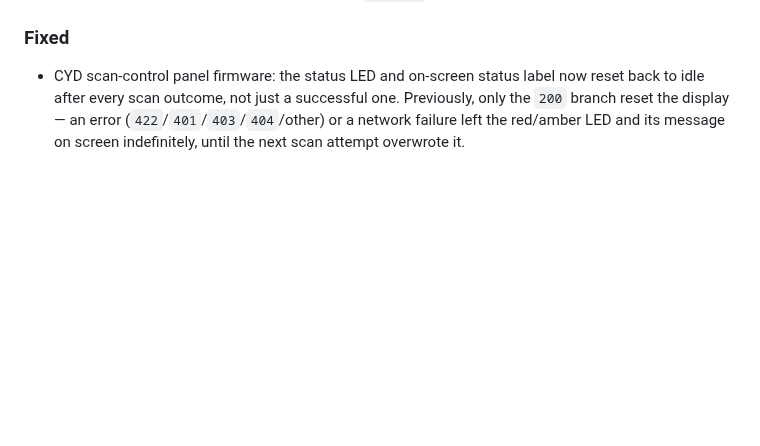
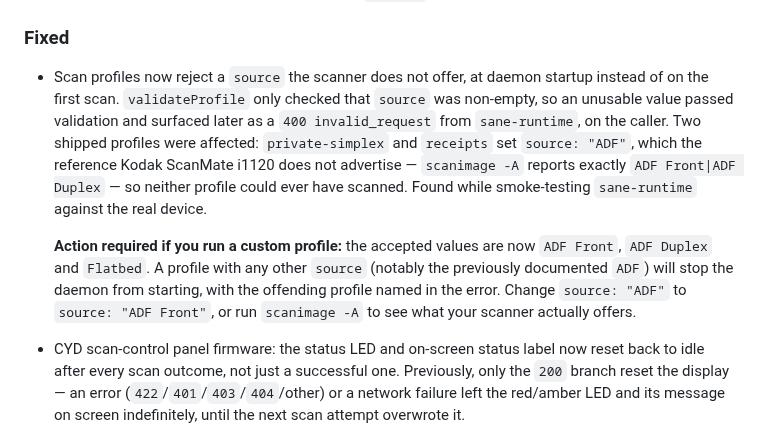
Before and after one commit to strausmann/paperless-scan-bridge, a Markdown page: CHANGELOG.md, the part around the change. Drawn GitHub-style; blank space fills up the shorter version.

Commit message:
docs(docs): document the source allow-list and the breaking change
Both PR reviewers caught the same gap: the shipped profile reference
still listed `ADF` as a valid `source` example, so following the
documentation would now produce a config that stops the daemon from
starting (profiles.Load fails, main.go exits).

- scan-profiles.md / profile-schema.md: replace the `ADF` example with
  the three accepted values, state that anything else fails the load at
  startup, and point at `scanimage -A` to discover what a given scanner
  actually offers.
- CHANGELOG: record the fix under Fixed, including an explicit
  "action required" note for anyone running a custom profile with the
  previously documented `source: "ADF"`.

```diff
--- a/CHANGELOG.md
+++ b/CHANGELOG.md
@@ -191,6 +191,24 @@ between releases as a running list.
   the shipped config uses `!secret` anymore.
 
 ### Fixed
+
+- Scan profiles now reject a `source` the scanner does not offer, at
+  daemon startup instead of on the first scan. `validateProfile` only
+  checked that `source` was non-empty, so an unusable value passed
+  validation and surfaced later as a `400 invalid_request` from
+  `sane-runtime`, on the caller. Two shipped profiles were affected:
+  `private-simplex` and `receipts` set `source: "ADF"`, which the
+  reference Kodak ScanMate i1120 does not advertise — `scanimage -A`
+  reports exactly `ADF Front|ADF Duplex` — so neither profile could
+  ever have scanned. Found while smoke-testing `sane-runtime` against
+  the real device.
+
+  **Action required if you run a custom profile:** the accepted values
+  are now `ADF Front`, `ADF Duplex` and `Flatbed`. A profile with any
+  other `source` (notably the previously documented `ADF`) will stop
+  the daemon from starting, with the offending profile named in the
+  error. Change `source: "ADF"` to `source: "ADF Front"`, or run
+  `scanimage -A` to see what your scanner actually offers.
 
 - CYD scan-control panel firmware: the status LED and on-screen status
   label now reset back to idle after every scan outcome, not just a
```
Also changed, not shown: 2 other files.
